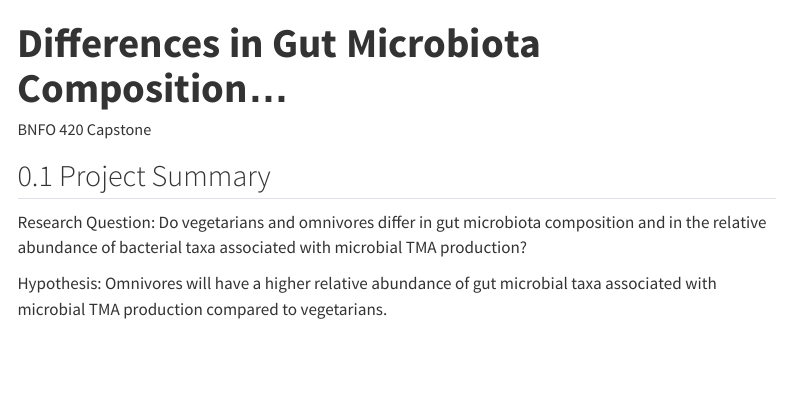
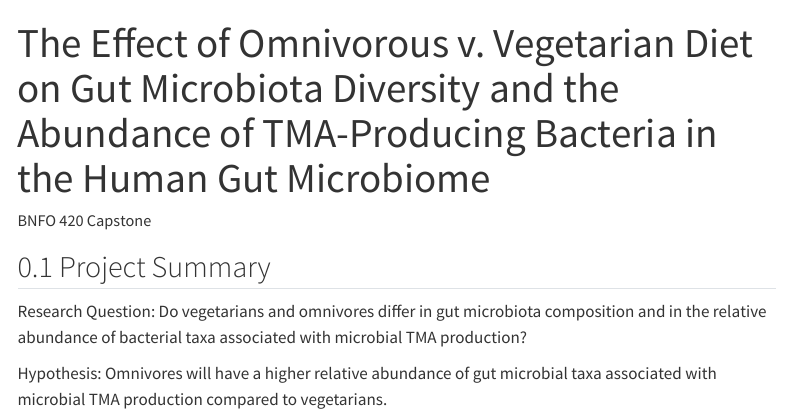
Before and after one commit to shubeebrudd/bnfo420, a Quarto document (index.qmd): the page in a window 1100 px wide, from its top. Rendered offline with R 4.5, knitr and Pandoc in place of Quarto, with nearby package versions; menus at the side of the page are left out.

Commit message:
Update index.qmd

```diff
--- a/index.qmd
+++ b/index.qmd
@@ -1,5 +1,5 @@
 ---
-title: "**Differences in Gut Microbiota Composition...**"
+title: "The Effect of Omnivorous v. Vegetarian Diet on Gut Microbiota Diversity and the Abundance of TMA-Producing Bacteria in the Human Gut Microbiome"
 author: "BNFO 420 Capstone"
 ---
 
```
